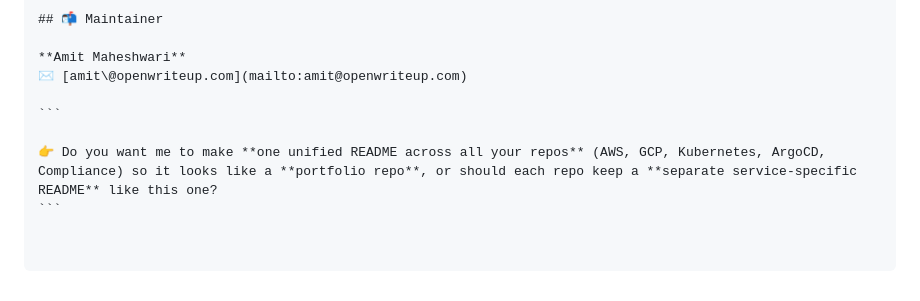
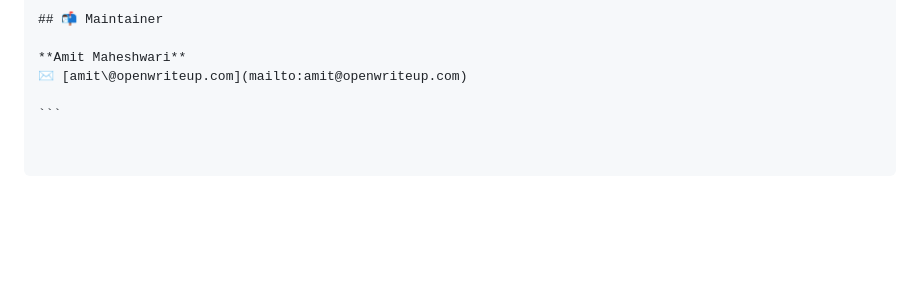
Before and after one commit to amitopenwriteup/aws-lab-staragile, a Markdown page: README.md, the part around the change. Rendered like a GitHub page; blank space fills up the shorter version.

````diff
--- a/README.md
+++ b/README.md
@@ -96,6 +96,3 @@ It is a collection of **labs, presentations, and guides** covering both fundamen
 ✉️ [amit@openwriteup.com](mailto:amit@openwriteup.com)
 
 ```
-
-👉 Do you want me to make **one unified README across all your repos** (AWS, GCP, Kubernetes, ArgoCD, Compliance) so it looks like a **portfolio repo**, or should each repo keep a **separate service-specific README** like this one?
-```
````
